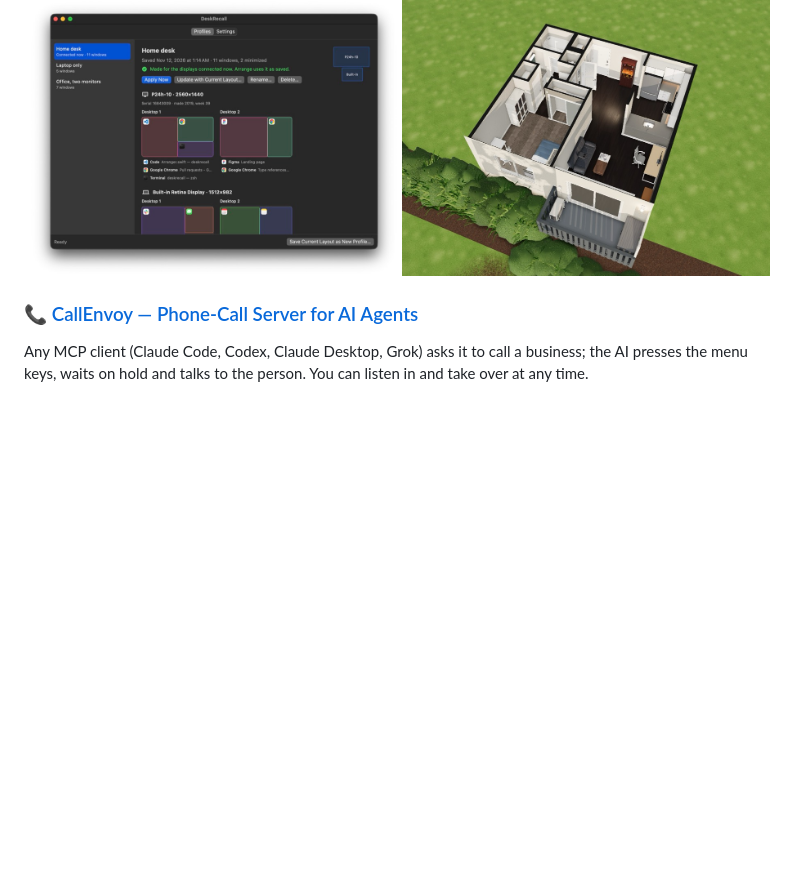
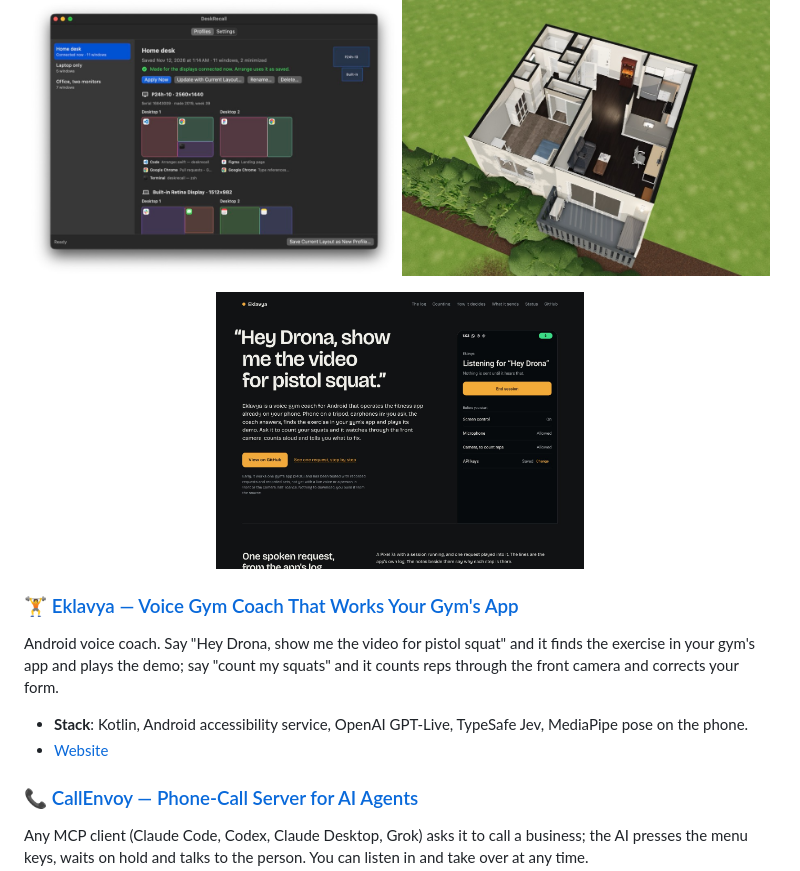
Before and after one commit to sreenivasanac/sreenivasanac, a Markdown page: README.md, the part around the change. Rendered like a GitHub page; pictures changed too: assets/projects/eklavya.jpg (added); blank space fills up the shorter version.

Commit message:
Add Eklavya to featured projects
Co-Authored-By: Claude Fable 5.2 <noreply@anthropic.com>

```diff
--- a/README.md
+++ b/README.md
@@ -92,6 +92,14 @@ I am a continuous learner, always in **sponge mode** 🧽 – absorbing new know
   <a href="https://deskrecall.pragnyalabs.com/"><img src="assets/projects/deskrecall.jpg" width="49%" alt="DeskRecall profiles window" /></a>
   <a href="https://apartment.pragnyalabs.com/"><img src="assets/projects/spruce-apartment.jpg" width="49%" alt="Dollhouse view of the Spruce Apartment 3D model" /></a>
 </p>
+<p align="center">
+  <a href="https://eklavya.pragnyalabs.com/"><img src="assets/projects/eklavya.jpg" width="49%" alt="Eklavya's website: the spoken request “Hey Drona, show me the video for pistol squat” beside the app's one screen" /></a>
+</p>
+
+### 🏋️ [Eklavya — Voice Gym Coach That Works Your Gym's App](https://github.com/sreenivasanac/eklavya)
+Android voice coach. Say "Hey Drona, show me the video for pistol squat" and it finds the exercise in your gym's app and plays the demo; say "count my squats" and it counts reps through the front camera and corrects your form.
+*   **Stack**: Kotlin, Android accessibility service, OpenAI GPT-Live, TypeSafe Jev, MediaPipe pose on the phone.
+*   [Website](https://eklavya.pragnyalabs.com/)
 
 ### 📞 [CallEnvoy — Phone-Call Server for AI Agents](https://github.com/sreenivasanac/holdforme)
 Any MCP client (Claude Code, Codex, Claude Desktop, Grok) asks it to call a business; the AI presses the menu keys, waits on hold and talks to the person. You can listen in and take over at any time.
```
